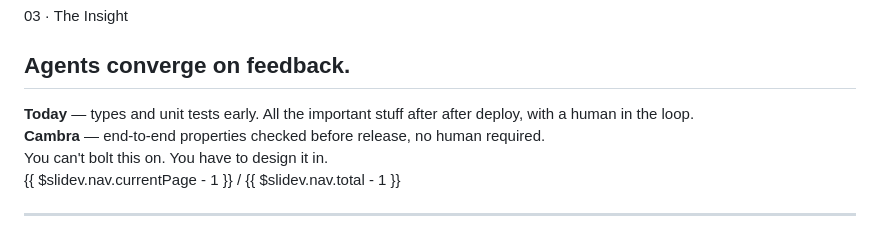
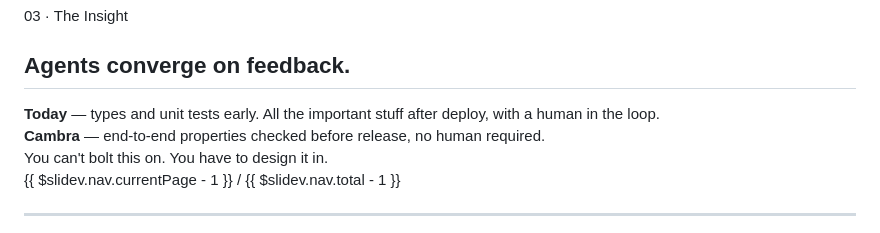
Before and after one commit to cambra-dev/cambra-site, a Markdown page: pitch-deck/slides.md, the part around the change. Drawn GitHub-style.

```diff
--- a/pitch-deck/slides.md
+++ b/pitch-deck/slides.md
@@ -131,7 +131,7 @@ The multipliers are gone from this slide on purpose — they land on Why It Wins
   <div class="grow">
     <div class="sdlc-canvas"><SdlcDiagram :stage="$clicks + 1" /></div>
     <div class="pillars compact">
-      <div v-click="2"><b>Today</b> — types and unit tests early. All the important stuff after after deploy, with a human in the loop.</div>
+      <div v-click="2"><b>Today</b> — types and unit tests early. All the important stuff after deploy, with a human in the loop.</div>
       <div v-click="3"><b>Cambra</b> — end-to-end properties checked before release, no human required.</div>
     </div>
     <div class="closer center" v-click="4">You can't bolt this on. <span class="warm">You have to design it in.</span></div>
```
Also changed, not shown: pitch-deck/short.md (+1 -1 lines).
